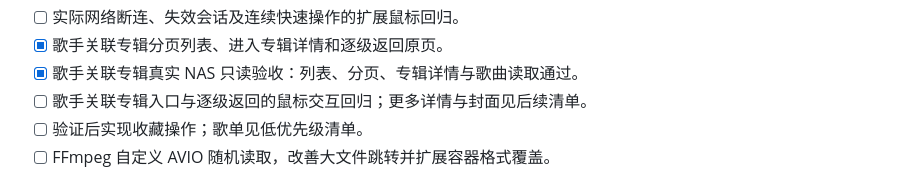
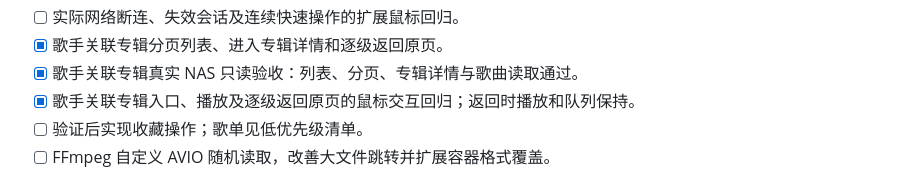
Before and after one commit to JuuWaii/fnmusic_pc, a Markdown page: docs/NATIVE_BACKLOG.md, the part around the change. Drawn GitHub-style.

```diff
--- a/docs/NATIVE_BACKLOG.md
+++ b/docs/NATIVE_BACKLOG.md
@@ -24,7 +24,7 @@
 - [ ] 实际网络断连、失效会话及连续快速操作的扩展鼠标回归。
 - [x] 歌手关联专辑分页列表、进入专辑详情和逐级返回原页。
 - [x] 歌手关联专辑真实 NAS 只读验收：列表、分页、专辑详情与歌曲读取通过。
-- [ ] 歌手关联专辑入口与逐级返回的鼠标交互回归；更多详情与封面见后续清单。
+- [x] 歌手关联专辑入口、播放及逐级返回原页的鼠标交互回归；返回时播放和队列保持。
 - [ ] 验证后实现收藏操作；歌单见低优先级清单。
 - [ ] FFmpeg 自定义 AVIO 随机读取，改善大文件跳转并扩展容器格式覆盖。
 
```
Also changed, not shown: docs/NATIVE_COLLECTIONS.md (+11 -1 lines), docs/PHASE_STATUS.md (+6 -0 lines).
